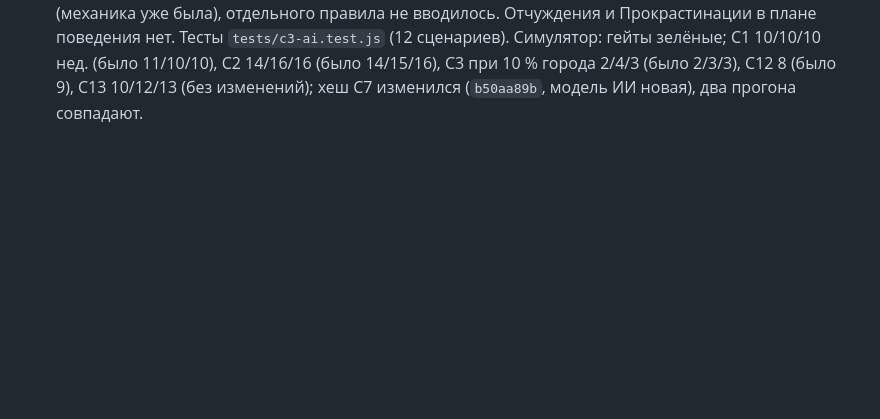
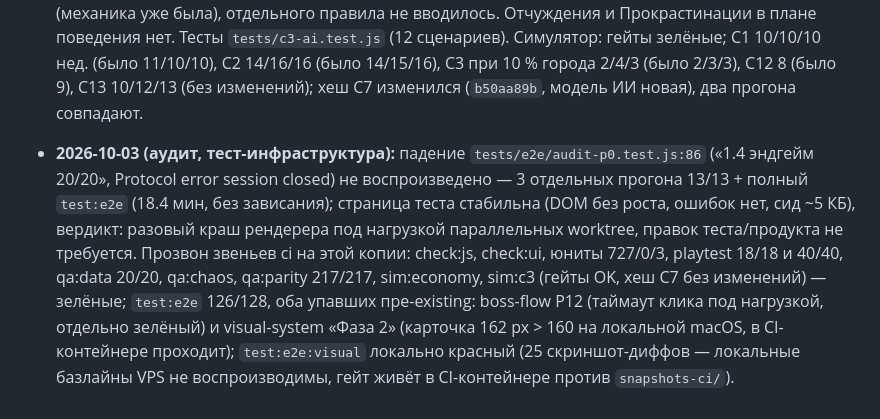
Before and after one commit to serwaksus/neurodeck, a Markdown page: docs/plan/CAMPAIGN-3.0.md, the part around the change. Drawn GitHub-style; blank space fills up the shorter version.

Commit message:
docs(c3): итог тест-инфраструктуры аудита (audit-p0 не воспроизводится, звенья ci по отдельности)
Co-Authored-By: Claude Sonnet 5.5 <noreply@anthropic.com>

```diff
--- a/docs/plan/CAMPAIGN-3.0.md
+++ b/docs/plan/CAMPAIGN-3.0.md
@@ -195,3 +195,4 @@
 - **Не проверено:** мотивация на реальной жизни (нужен плейтест владельца 2 недели); визуальный вид панели смотрелся только в headless Chromium на 390×844; физические устройства не проверялись.
 - **2026-10-03 (аудит, вычеркнуто с причинами):** дерево построек 3→6–8 и шахты 4→8 — не нужны для цикла «дела → ОД → бой», усложнят баланс без подтверждения владельцем (следующий релиз после плейтеста); «казна» как отдельный ресурс — роль выполняет золото (`res.g`) + наследие `GOLD_MAX 2000`; NDStore и «доктрина-наследие» — см. §6/§7. Остаются нереализованными осознанно и не блокируют релиз беты.
 - **2026-10-03 (аудит, ИИ фракций):** приоритеты ИИ по плану §3 вместо упрощённого хода: (1) контратака на узел, взятый игроком на этой неделе (`fac[].lost`, чистится в `weekEnd`, санитизируется), (2) атака слабейшего соседнего узла игрока при S/def > 1.2 (отбитый натиск тратит ход; города больше не цель №1 сами по себе), (3) занятие нейтрального, (4) укрепление: при герое рядом с владениями растёт ближайший к угрозе узел («усиление ближайшего оплота»), иначе оплот (`FAC_FORT_GROW` 10, потолок — двойной исходный гарнизон). Особенности фракций: Лень тянется к шахтам Стали (и в атаке, и при захвате нейтралов), Уныние первым осаждает Монастырь, Рассеянность бьёт по сфере с меньшим числом дел за неделю (туман был). Сид = день + фракция (mulberry32, развязки равных кандидатов, C7). «Медленно» Лени трактовано как темп роста от теней (механика уже была), отдельного правила не вводилось. Отчуждения и Прокрастинации в плане поведения нет. Тесты `tests/c3-ai.test.js` (12 сценариев). Симулятор: гейты зелёные; C1 10/10/10 нед. (было 11/10/10), C2 14/16/16 (было 14/15/16), C3 при 10 % города 2/4/3 (было 2/3/3), C12 8 (было 9), C13 10/12/13 (без изменений); хеш C7 изменился (`b50aa89b`, модель ИИ новая), два прогона совпадают.
+- **2026-10-03 (аудит, тест-инфраструктура):** падение `tests/e2e/audit-p0.test.js:86` («1.4 эндгейм 20/20», Protocol error session closed) не воспроизведено — 3 отдельных прогона 13/13 + полный `test:e2e` (18.4 мин, без зависания); страница теста стабильна (DOM без роста, ошибок нет, сид ~5 КБ), вердикт: разовый краш рендерера под нагрузкой параллельных worktree, правок теста/продукта не требуется. Прозвон звеньев ci на этой копии: check:js, check:ui, юниты 727/0/3, playtest 18/18 и 40/40, qa:data 20/20, qa:chaos, qa:parity 217/217, sim:economy, sim:c3 (гейты OK, хеш C7 без изменений) — зелёные; `test:e2e` 126/128, оба упавших пре-existing: boss-flow P12 (таймаут клика под нагрузкой, отдельно зелёный) и visual-system «Фаза 2» (карточка 162 px > 160 на локальной macOS, в CI-контейнере проходит); `test:e2e:visual` локально красный (25 скриншот-диффов — локальные базлайны VPS не воспроизводимы, гейт живёт в CI-контейнере против `snapshots-ci/`).
```
